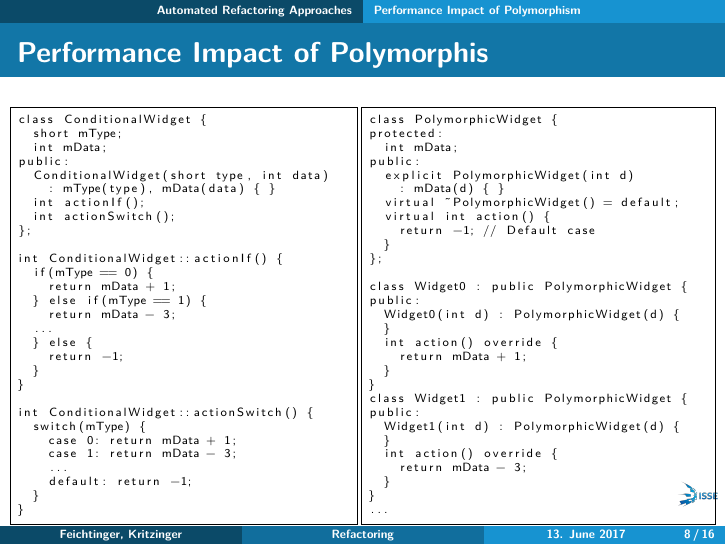
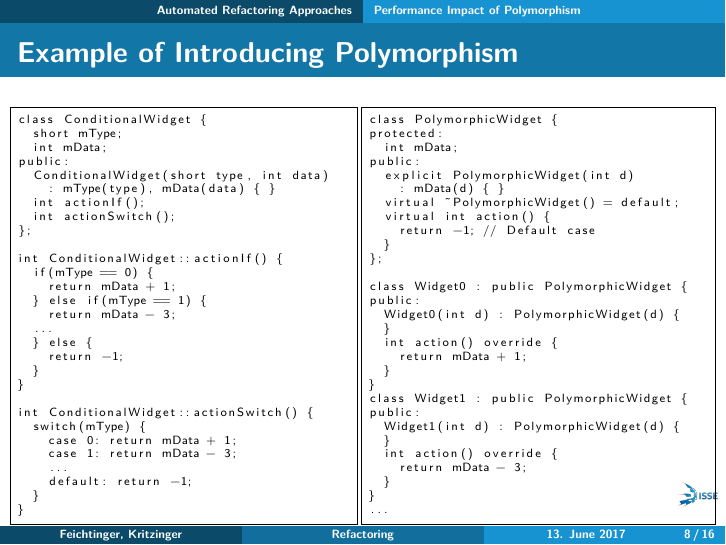
Before and after one commit to PeterFeicht/sese2017, LaTeX slides (presentations/pr2.tex): page 15 of 26. Compiled offline with pdfLaTeX.

Commit message:
Fix typo in title

```diff
--- a/presentations/pr2.tex
+++ b/presentations/pr2.tex
@@ -182,7 +182,7 @@
   \end{itemize}
 \end{frame}
 
-\begin{frame}[fragile]{Performance Impact of Polymorphis}
+\begin{frame}[fragile]{Example of Introducing Polymorphism}
   \begin{columns}[T]
     \begin{column}{.49\textwidth}
       \lstinputlisting{code/ConditionalWidget.cpp}
```
